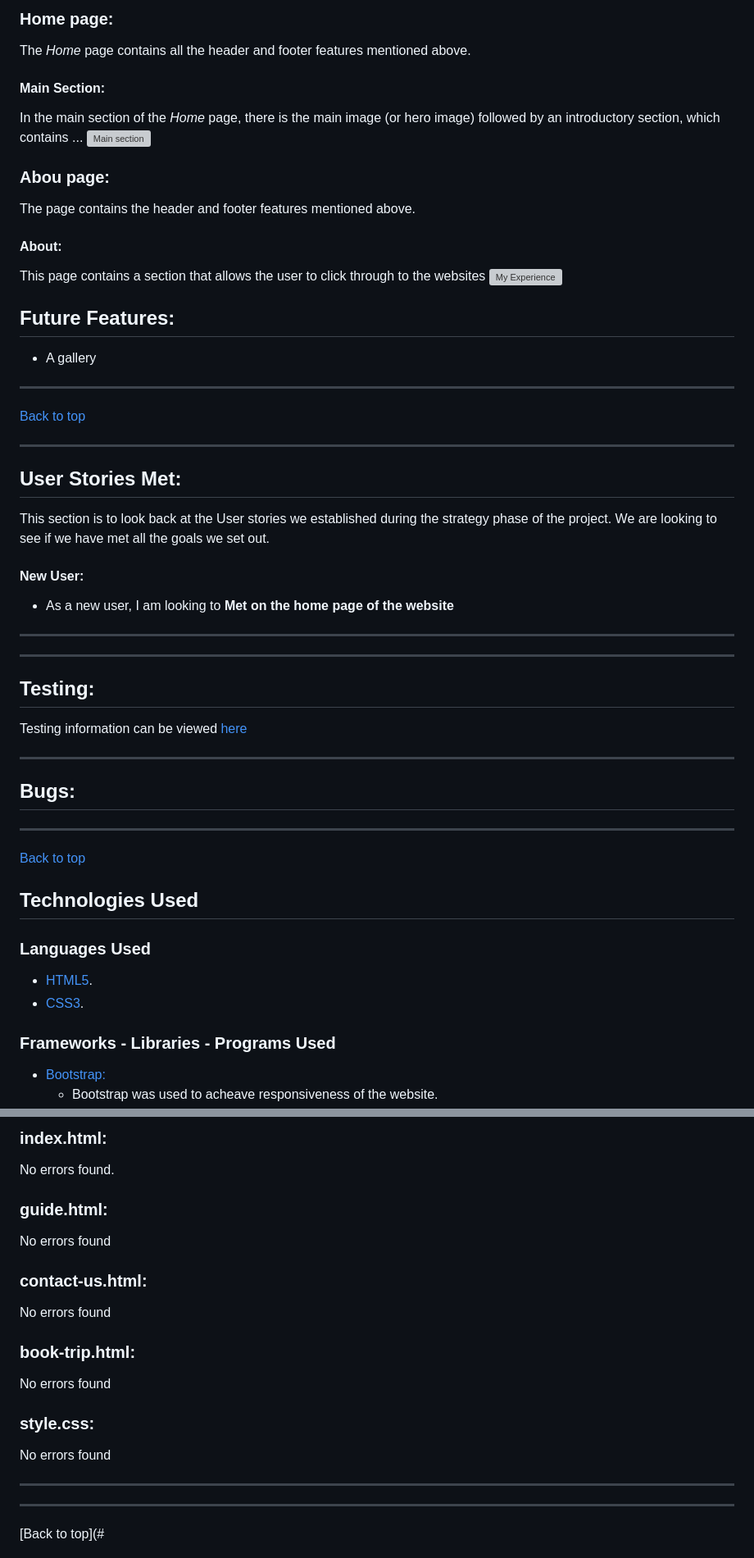
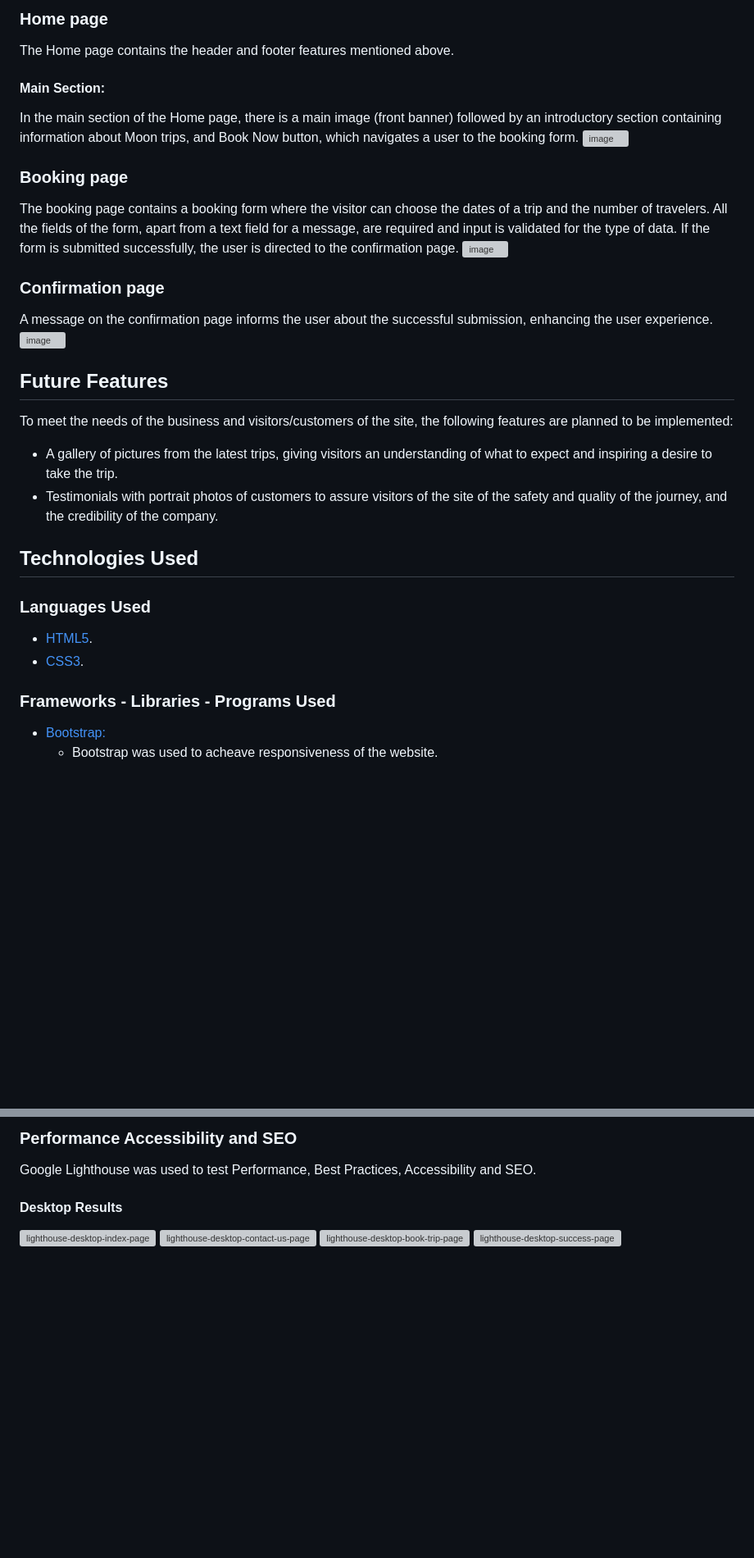
Before and after one commit to Algety/travel-space, a Markdown page: README.md, 2 parts joined by grey strips. Shown: that part at 82% size. Drawn GitHub-style; blank space fills up the shorter version; grey boxes are pictures that could not be loaded.

```diff
--- a/README.md
+++ b/README.md
@@ -95,52 +93,26 @@ Each page also has a footer element. This contains links to the company`s social
 
-### Home page:
-The *Home* page contains all the header and footer features mentioned above.
+### Home page
+The Home page contains the header and footer features mentioned above.
 #### Main Section:
-In the main section of the *Home* page, there is the main image (or hero image) followed by an introductory section, which contains ...
-![Main section](...png)
+In the main section of the Home page, there is a main image (front banner) followed by an introductory section containing information about Moon trips, and Book Now button, which navigates a user to the booking form.
+![image](https://github.com/user-attachments/assets/c91cab8b-b77b-4065-bd3c-32f878589dec)
+### Booking page
+The booking page contains a booking form where the visitor can choose the dates of a trip and the number of travelers. All the fields of the form, apart from a text field for a message, are required and input is validated for the type of data. If the form is submitted successfully, the user is directed to the confirmation page.
+![image](https://github.com/user-attachments/assets/5bbaf507-d43c-4a9f-bfca-471af4d77c7b)
+### Confirmation page
+A message on the confirmation page informs the user about the successful submission, enhancing the user experience.
+![image](https://github.com/user-attachments/assets/7a40c858-6005-4b80-869f-3d47c0bee493)
 
-### Abou page:
-The page contains the header and footer features mentioned above.
-#### About:
-This page contains a section that allows the user to click through to the websites
-![My Experience](...png)
-
-
-## Future Features:
-* A gallery
-
-***
-[Back to top](#******************)
-*******************************************************************
-## User Stories Met:
-This section is to look back at the User stories we established during the strategy phase of the project.
-We are looking to see if we have met all the goals we set out.
-#### New User:
-* As a new user, I am looking to
-      __Met on the home page of the website__
-
-***
-***********************************************************
-## Testing:
-Testing information can be viewed [here](TESTING.md "Link to testing information")
-
-***
-
-## Bugs:
-
-
-***
-[Back to top](#***********************************************************)
+## Future Features
+To meet the needs of the business and visitors/customers of the site, the following features are planned to be implemented:
+* A gallery of pictures from the latest trips, giving visitors an understanding of what to expect and inspiring a desire to take the trip.
+* Testimonials with portrait photos of customers to assure visitors of the site of the safety and quality of the journey, and the credibility of the company.
 
 ## Technologies Used
-
 ### Languages Used
-
 * [HTML5](https://www.w3schools.com/html/default.asp).
 * [CSS3](https://www.w3schools.com/css/default.asp).
-
 ### Frameworks - Libraries - Programs Used
-
 * [Bootstrap:](https://getbootstrap.com/)
    * Bootstrap was used to acheave responsiveness of the website.
 * [Google Fonts:](https://fonts.google.com/)
@@ -212,15 +187,9 @@ See screenshot to W3C validator and Jigsaw CSS validator [here](VALIDATION.md "L
 
-### **index.html:**
-No errors found.
-### **guide.html:**
-No errors found
-### **contact-us.html:**
-No errors found
-### **book-trip.html:**
-No errors found
-### **style.css:**
-No errors found
-********************************************************
-***
-[Back to top](#
+### Performance Accessibility and SEO
+Google Lighthouse was used to test Performance, Best Practices, Accessibility and SEO.
+#### Desktop Results
+![lighthouse-desktop-index-page](https://github.com/user-attachments/assets/9ba29b85-6e69-48b9-864c-c34c5b099294)
+![lighthouse-desktop-contact-us-page](https://github.com/user-attachments/assets/afa81485-6808-48f2-97aa-aac32f349a5e)
+![lighthouse-desktop-book-trip-page](https://github.com/user-attachments/assets/90d0c6f5-b8e4-4d1b-8b10-076758bebdde)
+![lighthouse-desktop-success-page](https://github.com/user-attachments/assets/98b4be21-ca66-4617-b5d2-89311babf6cb)
 
```
Also changed, not shown: other parts of README.md (+128 -115 lines).
